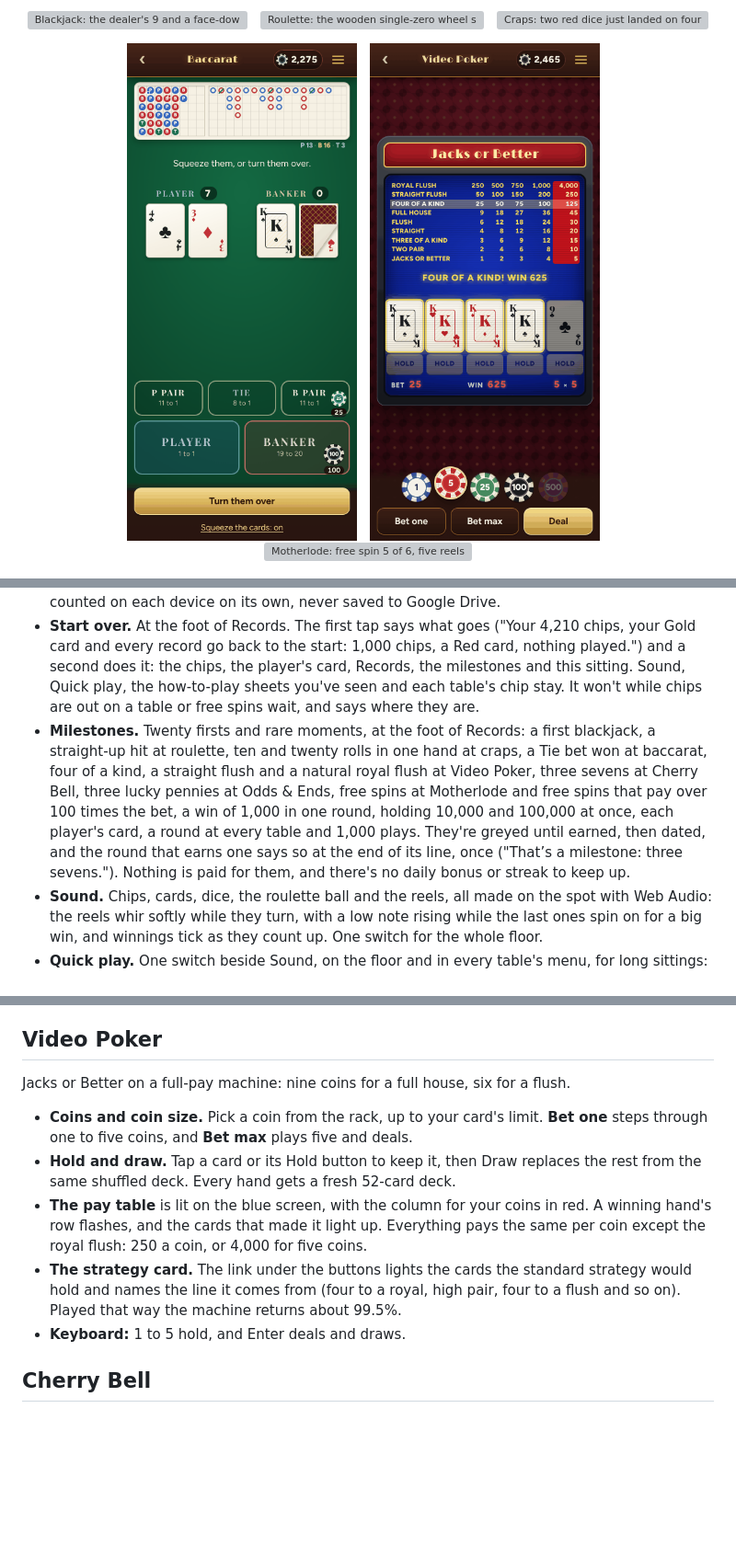
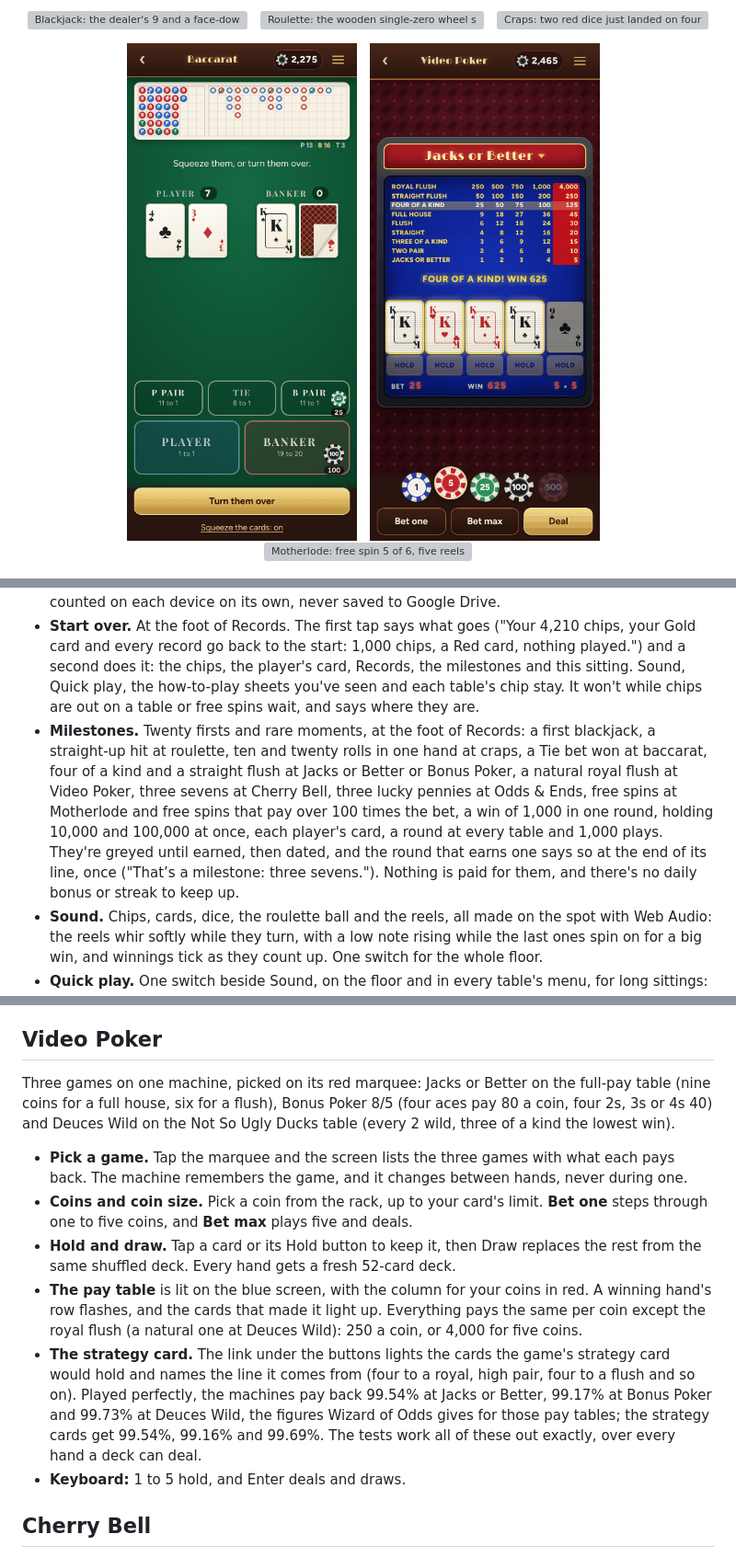
Before and after one commit to junkdrawerworks/house-money, a Markdown page: README.md, 3 parts joined by grey strips. Shown at 92% size. GitHub-like rendering; pictures changed too: docs/phone-video-poker.png; blank space fills up the shorter version; grey boxes are pictures that could not be loaded.

```diff
--- a/README.md
+++ b/README.md
@@ -34,7 +34,7 @@
 - **The menu** at every table (☰) says how to play it, what the limits are on your card and how you've done there ("Here so far: 212 hands, up 340, best win 750 (Nov 20)." and "This sitting: 34 hands, down 120."), and has the way back to the floor, the records, the sound switch and Quick play. The first time you sit down at a table it opens by itself.
 - **Records.** Each table keeps your rounds, chips bet, how far up or down you are and your biggest single win, with the day it came, and a few counters of its own (blackjacks, royal flushes, jackpots). A round that beats your biggest win at a table says so at the end of its line ("Your biggest win at Blackjack yet."), when the win is more than ten times the table's smallest bet and it isn't your first round there. **Records** on the floor shows them all, with the most you've ever held, and how this sitting has gone at each table. A sitting ends after an hour with no round played (a phone keeps a page open for days, so closing it doesn't end one), and it's counted on each device on its own, never saved to Google Drive.
 - **Start over.** At the foot of Records. The first tap says what goes ("Your 4,210 chips, your Gold card and every record go back to the start: 1,000 chips, a Red card, nothing played.") and a second does it: the chips, the player's card, Records, the milestones and this sitting. Sound, Quick play, the how-to-play sheets you've seen and each table's chip stay. It won't while chips are out on a table or free spins wait, and says where they are.
-- **Milestones.** Twenty firsts and rare moments, at the foot of Records: a first blackjack, a straight-up hit at roulette, ten and twenty rolls in one hand at craps, a Tie bet won at baccarat, four of a kind, a straight flush and a natural royal flush at Video Poker, three sevens at Cherry Bell, three lucky pennies at Odds & Ends, free spins at Motherlode and free spins that pay over 100 times the bet, a win of 1,000 in one round, holding 10,000 and 100,000 at once, each player's card, a round at every table and 1,000 plays. They're greyed until earned, then dated, and the round that earns one says so at the end of its line, once ("That’s a milestone: three sevens."). Nothing is paid for them, and there's no daily bonus or streak to keep up.
+- **Milestones.** Twenty firsts and rare moments, at the foot of Records: a first blackjack, a straight-up hit at roulette, ten and twenty rolls in one hand at craps, a Tie bet won at baccarat, four of a kind and a straight flush at Jacks or Better or Bonus Poker, a natural royal flush at Video Poker, three sevens at Cherry Bell, three lucky pennies at Odds & Ends, free spins at Motherlode and free spins that pay over 100 times the bet, a win of 1,000 in one round, holding 10,000 and 100,000 at once, each player's card, a round at every table and 1,000 plays. They're greyed until earned, then dated, and the round that earns one says so at the end of its line, once ("That’s a milestone: three sevens."). Nothing is paid for them, and there's no daily bonus or streak to keep up.
 - **Sound.** Chips, cards, dice, the roulette ball and the reels, all made on the spot with Web Audio: the reels whir softly while they turn, with a low note rising while the last ones spin on for a big win, and winnings tick as they count up. One switch for the whole floor.
 - **Quick play.** One switch beside Sound, on the floor and in every table's menu, for long sittings: the roulette wheel spins for a moment instead of ten seconds (about 2.5 s from Spin to the next bet), the slot reels stop half as far apart, the dice fly faster and the dealing doesn't linger. Every result is settled and saved before its animation starts, so it only changes the drawing. It starts off.
 - No account and no server. Your chips and records stay in your browser, unless you save them to your own Google Drive (below). It works offline and installs to a phone's home screen as one app; a long press on the icon goes straight to one of three tables on a phone (Blackjack, Roulette and Motherlode), more on a computer: every table and Records, each with its own picture. The tables are laid out for a phone held upright: held sideways, a phone gets a card asking for it the tall way (a tablet or a computer plays either way round).
@@ -88,12 +88,13 @@ Punto banco from an eight-deck shoe. Bet on the Player, the Banker or a Tie. The
 
 ## Video Poker
 
-Jacks or Better on a full-pay machine: nine coins for a full house, six for a flush.
+Three games on one machine, picked on its red marquee: Jacks or Better on the full-pay table (nine coins for a full house, six for a flush), Bonus Poker 8/5 (four aces pay 80 a coin, four 2s, 3s or 4s 40) and Deuces Wild on the Not So Ugly Ducks table (every 2 wild, three of a kind the lowest win).
 
+- **Pick a game.** Tap the marquee and the screen lists the three games with what each pays back. The machine remembers the game, and it changes between hands, never during one.
 - **Coins and coin size.** Pick a coin from the rack, up to your card's limit. **Bet one** steps through one to five coins, and **Bet max** plays five and deals.
 - **Hold and draw.** Tap a card or its Hold button to keep it, then Draw replaces the rest from the same shuffled deck. Every hand gets a fresh 52-card deck.
-- **The pay table** is lit on the blue screen, with the column for your coins in red. A winning hand's row flashes, and the cards that made it light up. Everything pays the same per coin except the royal flush: 250 a coin, or 4,000 for five coins.
-- **The strategy card.** The link under the buttons lights the cards the standard strategy would hold and names the line it comes from (four to a royal, high pair, four to a flush and so on). Played that way the machine returns about 99.5%.
+- **The pay table** is lit on the blue screen, with the column for your coins in red. A winning hand's row flashes, and the cards that made it light up. Everything pays the same per coin except the royal flush (a natural one at Deuces Wild): 250 a coin, or 4,000 for five coins.
+- **The strategy card.** The link under the buttons lights the cards the game's strategy card would hold and names the line it comes from (four to a royal, high pair, four to a flush and so on). Played perfectly, the machines pay back 99.54% at Jacks or Better, 99.17% at Bonus Poker and 99.73% at Deuces Wild, the figures Wizard of Odds gives for those pay tables; the strategy cards get 99.54%, 99.16% and 99.69%. The tests work all of these out exactly, over every hand a deck can deal.
 - **Keyboard:** 1 to 5 hold, and Enter deals and draws.
 
 ## Cherry Bell
```
Also changed, not shown: floor/video-poker.jpg, shortcuts/video-poker.png, 11 other files.
